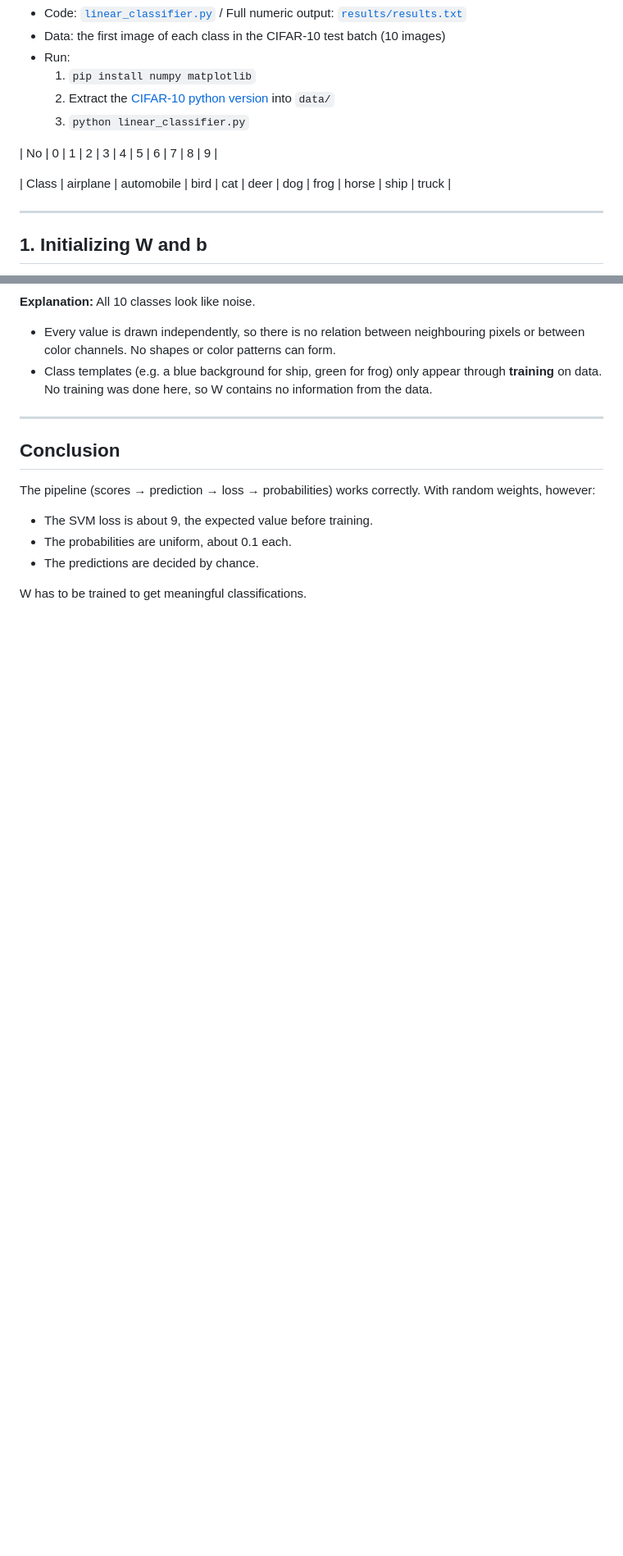
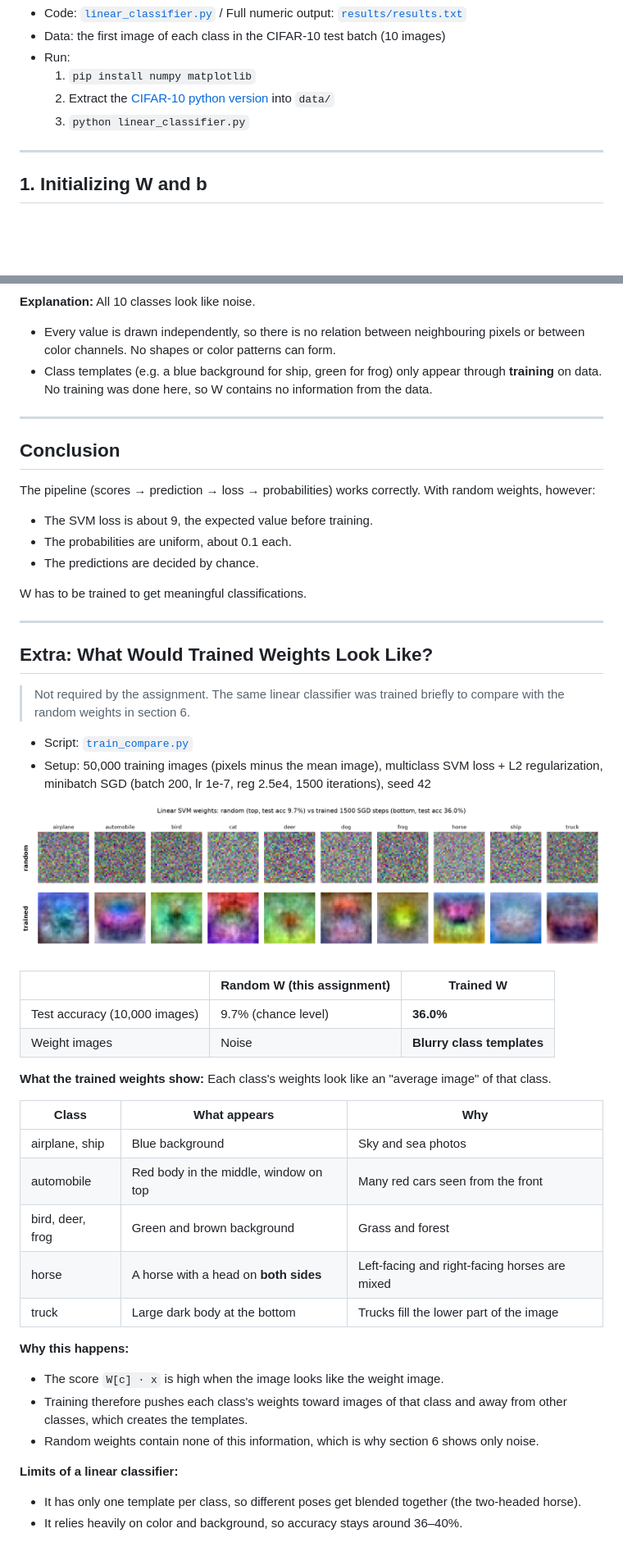
Before and after one commit to Uhojun/2026_2_2023112519_YuHojun_ComputerVision, a Markdown page: 과제5/README.md, 2 parts joined by grey strips. Shown at 82% size. Rendered like a GitHub page; pictures changed too: 과제5/results/random_vs_trained_weights.png (added); blank space fills up the shorter version.

Commit message:
과제5: add extra section comparing random and trained weights
Co-Authored-By: Claude Opus 5.5 <noreply@anthropic.com>

```diff
--- a/과제5/README.md
+++ b/과제5/README.md
@@ -8,10 +8,6 @@ This assignment checks how a linear classifier `f(x) = Wx + b` computes class sc
   1. `pip install numpy matplotlib`
   2. Extract the [CIFAR-10 python version](https://cave.cs.toronto.edu/kriz/cifar.html) into `data/`
   3. `python linear_classifier.py`
-
-| No | 0 | 1 | 2 | 3 | 4 | 5 | 6 | 7 | 8 | 9 |
-
-| Class | airplane | automobile | bird | cat | deer | dog | frog | horse | ship | truck |
 
 ---
 
@@ -139,3 +135,38 @@ The pipeline (scores → prediction → loss → probabilities) works correctly.
 - The predictions are decided by chance.
 
 W has to be trained to get meaningful classifications.
+
+---
+
+## Extra: What Would Trained Weights Look Like?
+
+> Not required by the assignment. The same linear classifier was trained briefly to compare with the random weights in section 6.
+
+- Script: [`train_compare.py`](train_compare.py)
+- Setup: 50,000 training images (pixels minus the mean image), multiclass SVM loss + L2 regularization, minibatch SGD (batch 200, lr 1e-7, reg 2.5e4, 1500 iterations), seed 42
+
+![random vs trained](results/random_vs_trained_weights.png)
+
+| | Random W (this assignment) | Trained W |
+|---|---|---|
+| Test accuracy (10,000 images) | 9.7% (chance level) | **36.0%** |
+| Weight images | Noise | **Blurry class templates** |
+
+**What the trained weights show:** Each class's weights look like an "average image" of that class.
+
+| Class | What appears | Why |
+|---|---|---|
+| airplane, ship | Blue background | Sky and sea photos |
+| automobile | Red body in the middle, window on top | Many red cars seen from the front |
+| bird, deer, frog | Green and brown background | Grass and forest |
+| horse | A horse with a head on **both sides** | Left-facing and right-facing horses are mixed |
+| truck | Large dark body at the bottom | Trucks fill the lower part of the image |
+
+**Why this happens:**
+- The score `W[c] · x` is high when the image looks like the weight image.
+- Training therefore pushes each class's weights toward images of that class and away from other classes, which creates the templates.
+- Random weights contain none of this information, which is why section 6 shows only noise.
+
+**Limits of a linear classifier:**
+- It has only one template per class, so different poses get blended together (the two-headed horse).
+- It relies heavily on color and background, so accuracy stays around 36–40%.
```
Also changed, not shown: 1 other file.
